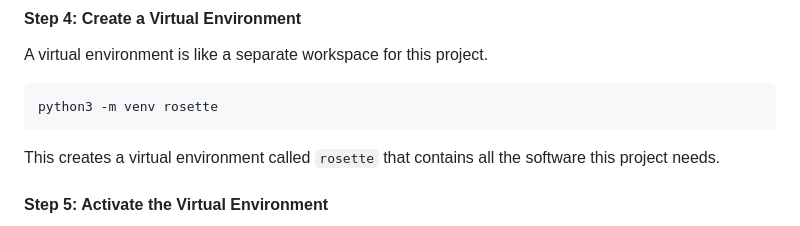
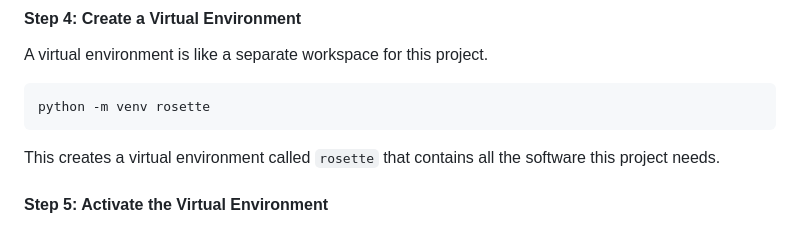
Before and after one commit to zatchliu/rosette-identification, a Markdown page: README.md, the part around the change. GitHub-like rendering.

Commit message:
Fix virtual environment creation command
Updated the command to create a virtual environment.

````diff
--- a/README.md
+++ b/README.md
@@ -87,7 +87,7 @@ cd rosette-identification
 A virtual environment is like a separate workspace for this project.
 
 ```bash
-python3 -m venv rosette
+python -m venv rosette
 ```
 
 This creates a virtual environment called `rosette` that contains all the software this project needs.
````
